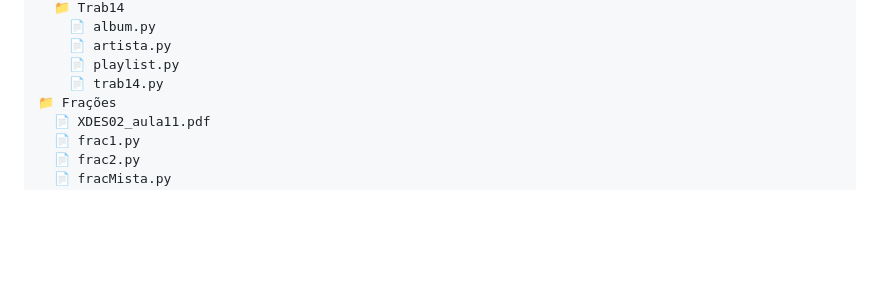
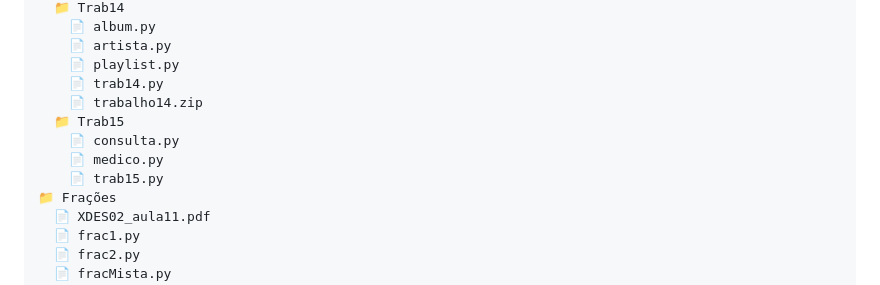
Before and after one commit to JoaoPedroGarciaTorezan/Prog-Orientada-a-Objetos, a Markdown page: README.md, the part around the change. Drawn GitHub-style; blank space fills up the shorter version.

Commit message:
🤖 auto update 20/06 03:49:30

```diff
--- a/README.md
+++ b/README.md
@@ -122,6 +122,11 @@ A pasta `Classes/` contém exemplos práticos dos principais pilares da POO:
     📄 artista.py
     📄 playlist.py
     📄 trab14.py
+    📄 trabalho14.zip
+  📁 Trab15
+    📄 consulta.py
+    📄 medico.py
+    📄 trab15.py
 📁 Frações
   📄 XDES02_aula11.pdf
   📄 frac1.py
```
